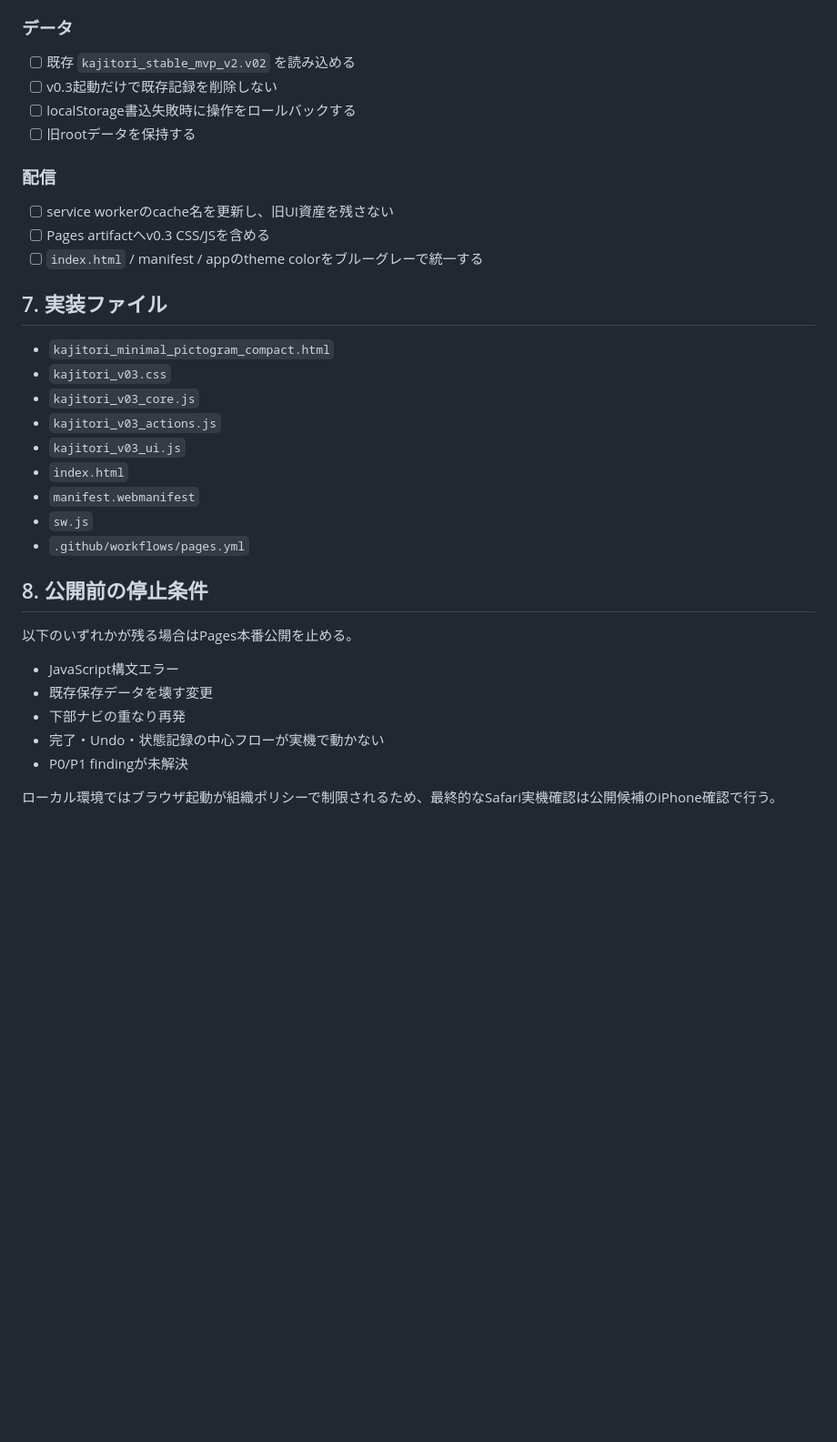
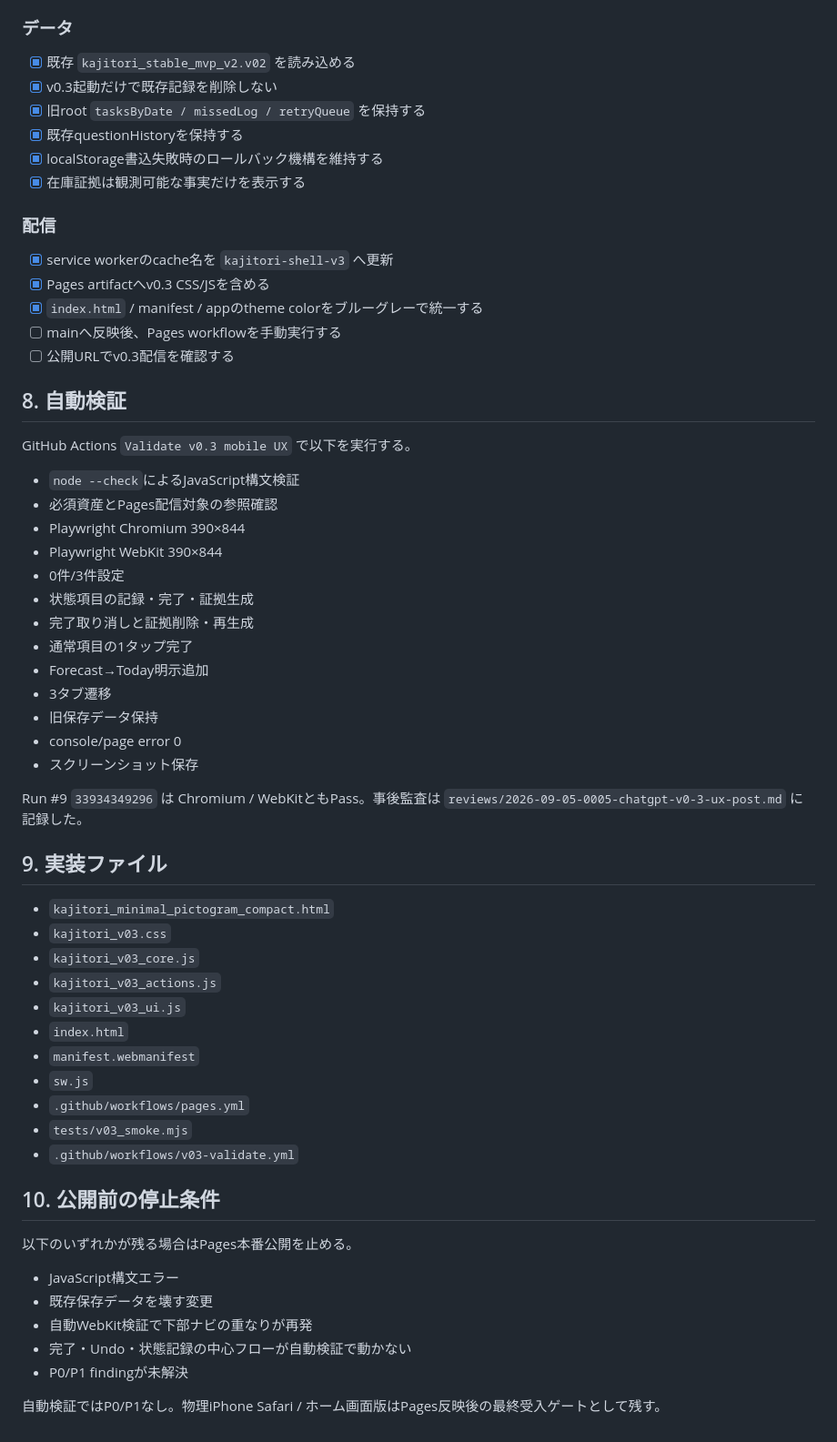
Before and after one commit to kkrod899/kajitori-game, a Markdown page: docs/V0_3_UX_SLICE.md, the part around one of its changes. Shown at 91% size. GitHub-like rendering; blank space fills up the shorter version.

```diff
--- a/docs/V0_3_UX_SLICE.md
+++ b/docs/V0_3_UX_SLICE.md
@@ -81,18 +95,42 @@ v0.3はデータ移行ではなくUX/UI刷新として扱う。
 
 ### データ
 
-- [ ] 既存 `kajitori_stable_mvp_v2.v02` を読み込める
-- [ ] v0.3起動だけで既存記録を削除しない
-- [ ] localStorage書込失敗時に操作をロールバックする
-- [ ] 旧rootデータを保持する
+- [x] 既存 `kajitori_stable_mvp_v2.v02` を読み込める
+- [x] v0.3起動だけで既存記録を削除しない
+- [x] 旧root `tasksByDate / missedLog / retryQueue` を保持する
+- [x] 既存questionHistoryを保持する
+- [x] localStorage書込失敗時のロールバック機構を維持する
+- [x] 在庫証拠は観測可能な事実だけを表示する
 
 ### 配信
 
-- [ ] service workerのcache名を更新し、旧UI資産を残さない
-- [ ] Pages artifactへv0.3 CSS/JSを含める
-- [ ] `index.html` / manifest / appのtheme colorをブルーグレーで統一する
+- [x] service workerのcache名を `kajitori-shell-v3` へ更新
+- [x] Pages artifactへv0.3 CSS/JSを含める
+- [x] `index.html` / manifest / appのtheme colorをブルーグレーで統一する
+- [ ] mainへ反映後、Pages workflowを手動実行する
+- [ ] 公開URLでv0.3配信を確認する
 
-## 7. 実装ファイル
+## 8. 自動検証
+
+GitHub Actions `Validate v0.3 mobile UX` で以下を実行する。
+
+- `node --check`によるJavaScript構文検証
+- 必須資産とPages配信対象の参照確認
+- Playwright Chromium 390×844
+- Playwright WebKit 390×844
+- 0件/3件設定
+- 状態項目の記録・完了・証拠生成
+- 完了取り消しと証拠削除・再生成
+- 通常項目の1タップ完了
+- Forecast→Today明示追加
+- 3タブ遷移
+- 旧保存データ保持
+- console/page error 0
+- スクリーンショット保存
+
+Run #9 `33934349296` は Chromium / WebKitともPass。事後監査は `reviews/2026-09-05-0005-chatgpt-v0-3-ux-post.md` に記録した。
+
+## 9. 実装ファイル
 
 - `kajitori_minimal_pictogram_compact.html`
 - `kajitori_v03.css`
@@ -103,15 +141,17 @@ v0.3はデータ移行ではなくUX/UI刷新として扱う。
 - `manifest.webmanifest`
 - `sw.js`
 - `.github/workflows/pages.yml`
+- `tests/v03_smoke.mjs`
+- `.github/workflows/v03-validate.yml`
 
-## 8. 公開前の停止条件
+## 10. 公開前の停止条件
 
 以下のいずれかが残る場合はPages本番公開を止める。
 
 - JavaScript構文エラー
 - 既存保存データを壊す変更
-- 下部ナビの重なり再発
-- 完了・Undo・状態記録の中心フローが実機で動かない
+- 自動WebKit検証で下部ナビの重なりが再発
+- 完了・Undo・状態記録の中心フローが自動検証で動かない
 - P0/P1 findingが未解決
 
-ローカル環境ではブラウザ起動が組織ポリシーで制限されるため、最終的なSafari実機確認は公開候補のiPhone確認で行う。
+自動検証ではP0/P1なし。物理iPhone Safari / ホーム画面版はPages反映後の最終受入ゲートとして残す。
```
Also changed, not shown: other parts of docs/V0_3_UX_SLICE.md (+30 -16 lines).
